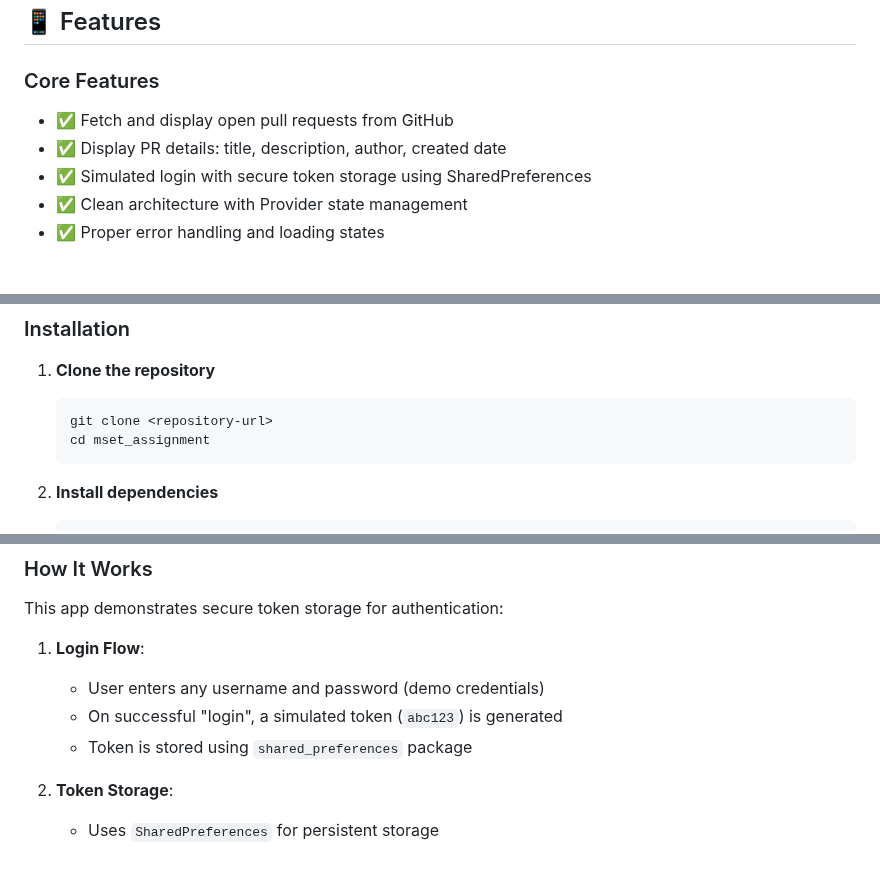
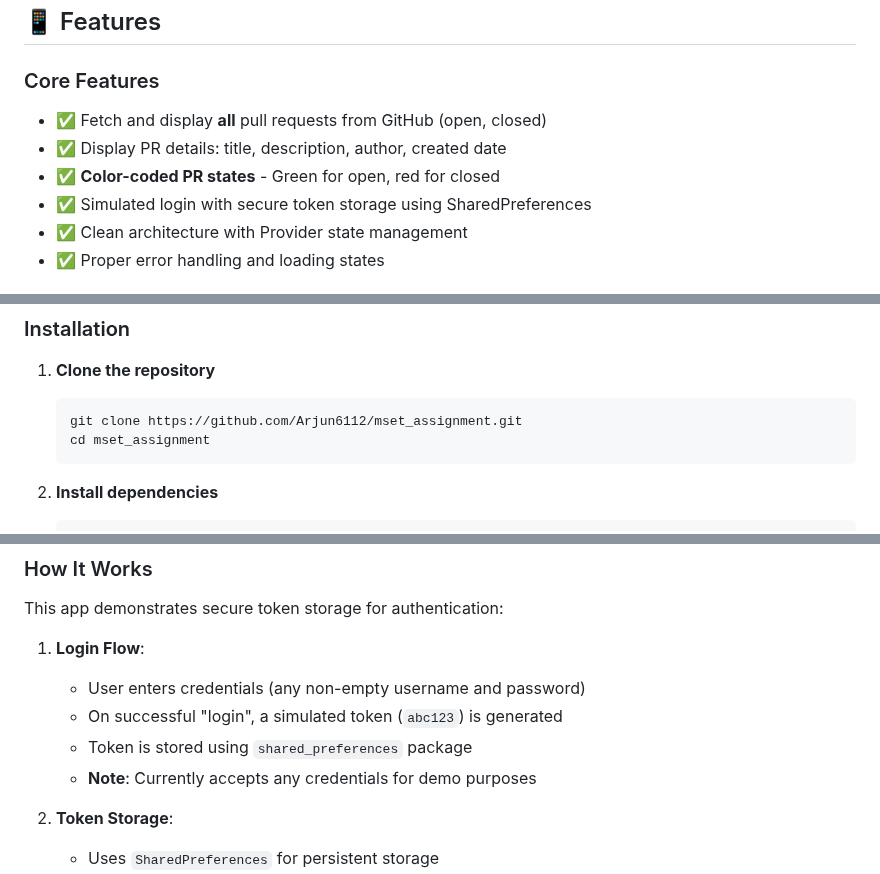
Before and after one commit to Arjun6112/mset_assignment, a Markdown page: README.md, 3 parts joined by grey strips. Rendered like a GitHub page.

````diff
--- a/README.md
+++ b/README.md
@@ -10,8 +10,9 @@ A Flutter application that displays open pull requests from GitHub repositories
 
 ### Core Features
 
-- ✅ Fetch and display open pull requests from GitHub
+- ✅ Fetch and display **all** pull requests from GitHub (open, closed)
 - ✅ Display PR details: title, description, author, created date
+- ✅ **Color-coded PR states** - Green for open, red for closed
 - ✅ Simulated login with secure token storage using SharedPreferences
 - ✅ Clean architecture with Provider state management
 - ✅ Proper error handling and loading states
@@ -69,7 +71,7 @@ test/
 1. **Clone the repository**
 
    ```bash
-   git clone <repository-url>
+   git clone https://github.com/Arjun6112/mset_assignment.git
    cd mset_assignment
    ```
 
@@ -98,9 +100,10 @@ This app demonstrates secure token storage for authentication:
 
 1. **Login Flow**:
 
-   - User enters any username and password (demo credentials)
+   - User enters credentials (any non-empty username and password)
    - On successful "login", a simulated token (`abc123`) is generated
    - Token is stored using `shared_preferences` package
+   - **Note**: Currently accepts any credentials for demo purposes
 
 2. **Token Storage**:
 
````
Also changed, not shown: other parts of README.md (+29 -9 lines).
